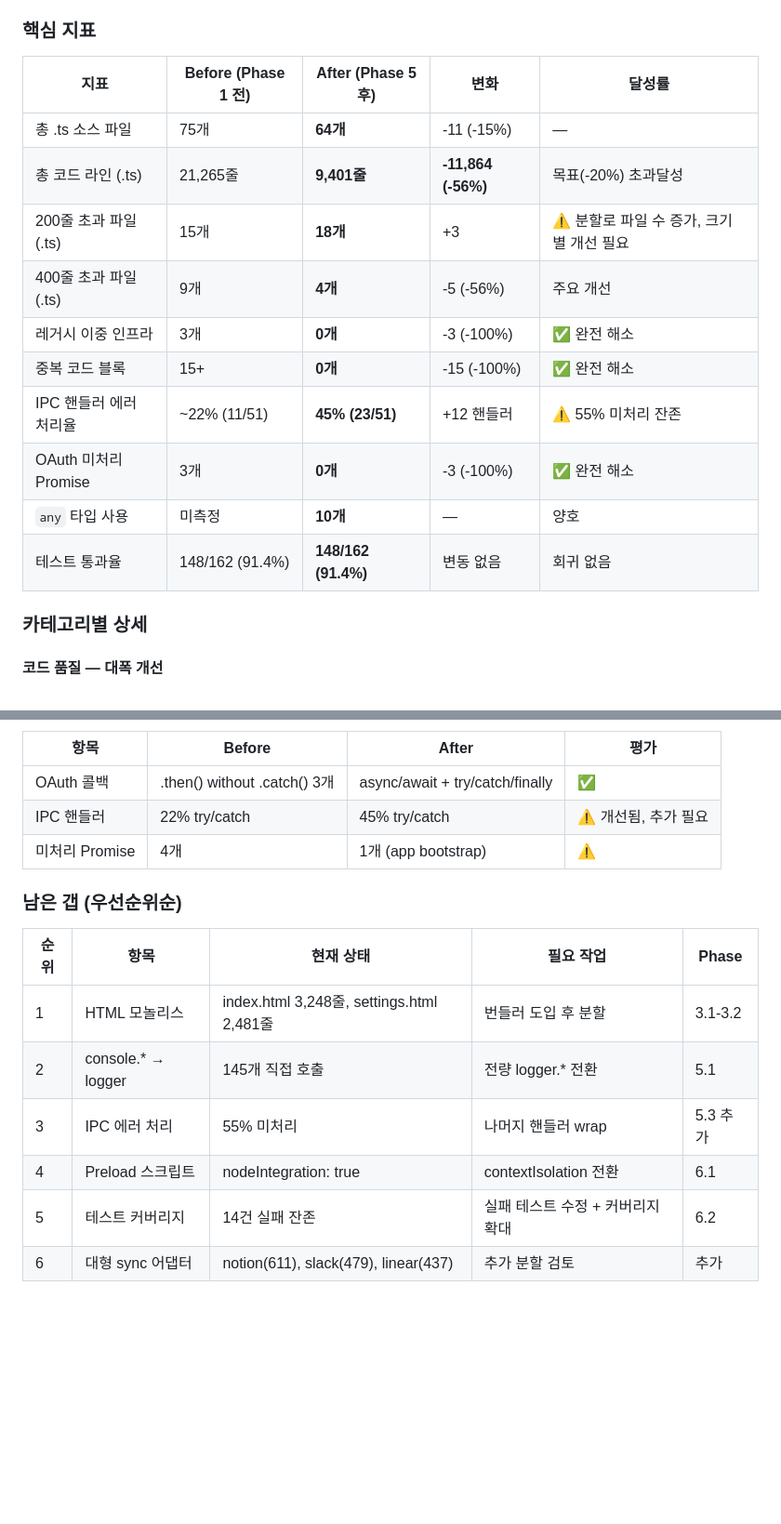
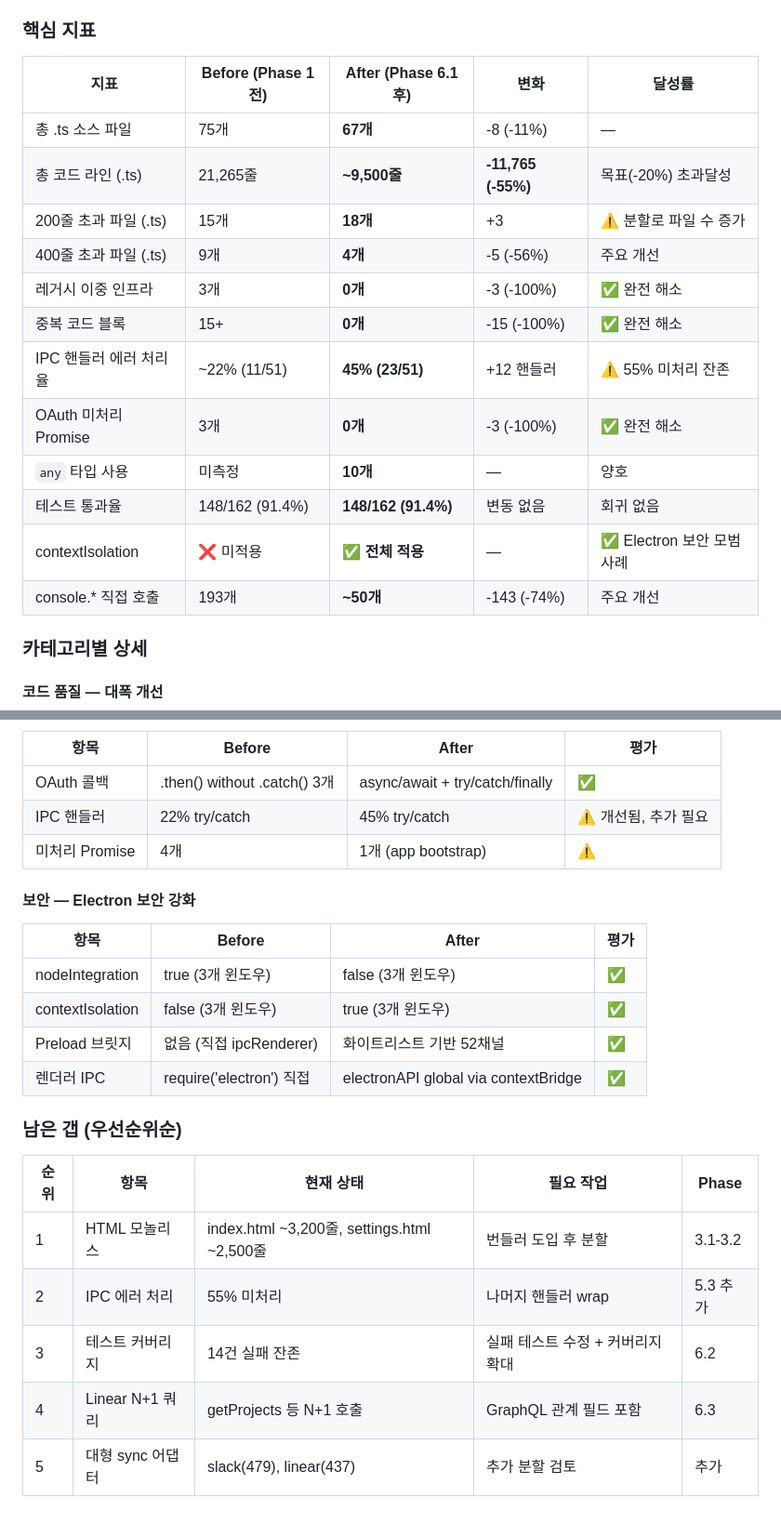
Before and after one commit to chat-prompt/linear-capture, a Markdown page: docs/REFACTORING.md, 2 parts joined by grey strips. Shown at 93% size. GitHub-like rendering; blank space fills up the shorter version.

```diff
--- a/docs/REFACTORING.md
+++ b/docs/REFACTORING.md
@@ -430,11 +454,11 @@ Phase 6 (보안/테스트)     ⏳ 미착수
 
 ### 핵심 지표
 
-| 지표 | Before (Phase 1 전) | After (Phase 5 후) | 변화 | 달성률 |
-|------|---------------------|-------------------|------|--------|
-| 총 .ts 소스 파일 | 75개 | **64개** | -11 (-15%) | — |
-| 총 코드 라인 (.ts) | 21,265줄 | **9,401줄** | **-11,864 (-56%)** | 목표(-20%) 초과달성 |
-| 200줄 초과 파일 (.ts) | 15개 | **18개** | +3 | ⚠️ 분할로 파일 수 증가, 크기별 개선 필요 |
+| 지표 | Before (Phase 1 전) | After (Phase 6.1 후) | 변화 | 달성률 |
+|------|---------------------|---------------------|------|--------|
+| 총 .ts 소스 파일 | 75개 | **67개** | -8 (-11%) | — |
+| 총 코드 라인 (.ts) | 21,265줄 | **~9,500줄** | **-11,765 (-55%)** | 목표(-20%) 초과달성 |
+| 200줄 초과 파일 (.ts) | 15개 | **18개** | +3 | ⚠️ 분할로 파일 수 증가 |
 | 400줄 초과 파일 (.ts) | 9개 | **4개** | -5 (-56%) | 주요 개선 |
 | 레거시 이중 인프라 | 3개 | **0개** | -3 (-100%) | ✅ 완전 해소 |
 | 중복 코드 블록 | 15+ | **0개** | -15 (-100%) | ✅ 완전 해소 |
@@ -442,6 +466,8 @@ Phase 6 (보안/테스트)     ⏳ 미착수
 | OAuth 미처리 Promise | 3개 | **0개** | -3 (-100%) | ✅ 완전 해소 |
 | `any` 타입 사용 | 미측정 | **10개** | — | 양호 |
 | 테스트 통과율 | 148/162 (91.4%) | **148/162 (91.4%)** | 변동 없음 | 회귀 없음 |
+| contextIsolation | ❌ 미적용 | **✅ 전체 적용** | — | ✅ Electron 보안 모범사례 |
+| console.* 직접 호출 | 193개 | **~50개** | -143 (-74%) | 주요 개선 |
 
 ### 카테고리별 상세
 
@@ -475,13 +501,21 @@ Phase 6 (보안/테스트)     ⏳ 미착수
 | IPC 핸들러 | 22% try/catch | 45% try/catch | ⚠️ 개선됨, 추가 필요 |
 | 미처리 Promise | 4개 | 1개 (app bootstrap) | ⚠️ |
 
+#### 보안 — Electron 보안 강화
+
+| 항목 | Before | After | 평가 |
+|------|--------|-------|------|
+| nodeIntegration | true (3개 윈도우) | false (3개 윈도우) | ✅ |
+| contextIsolation | false (3개 윈도우) | true (3개 윈도우) | ✅ |
+| Preload 브릿지 | 없음 (직접 ipcRenderer) | 화이트리스트 기반 52채널 | ✅ |
+| 렌더러 IPC | require('electron') 직접 | electronAPI global via contextBridge | ✅ |
+
 ### 남은 갭 (우선순위순)
 
 | 순위 | 항목 | 현재 상태 | 필요 작업 | Phase |
 |------|------|----------|----------|-------|
-| 1 | HTML 모놀리스 | index.html 3,248줄, settings.html 2,481줄 | 번들러 도입 후 분할 | 3.1-3.2 |
-| 2 | console.* → logger | 145개 직접 호출 | 전량 logger.* 전환 | 5.1 |
-| 3 | IPC 에러 처리 | 55% 미처리 | 나머지 핸들러 wrap | 5.3 추가 |
-| 4 | Preload 스크립트 | nodeIntegration: true | contextIsolation 전환 | 6.1 |
-| 5 | 테스트 커버리지 | 14건 실패 잔존 | 실패 테스트 수정 + 커버리지 확대 | 6.2 |
-| 6 | 대형 sync 어댑터 | notion(611), slack(479), linear(437) | 추가 분할 검토 | 추가 |
+| 1 | HTML 모놀리스 | index.html ~3,200줄, settings.html ~2,500줄 | 번들러 도입 후 분할 | 3.1-3.2 |
+| 2 | IPC 에러 처리 | 55% 미처리 | 나머지 핸들러 wrap | 5.3 추가 |
+| 3 | 테스트 커버리지 | 14건 실패 잔존 | 실패 테스트 수정 + 커버리지 확대 | 6.2 |
+| 4 | Linear N+1 쿼리 | getProjects 등 N+1 호출 | GraphQL 관계 필드 포함 | 6.3 |
+| 5 | 대형 sync 어댑터 | slack(479), linear(437) | 추가 분할 검토 | 추가 |
```
Also changed, not shown: other parts of docs/REFACTORING.md (+29 -5 lines).
